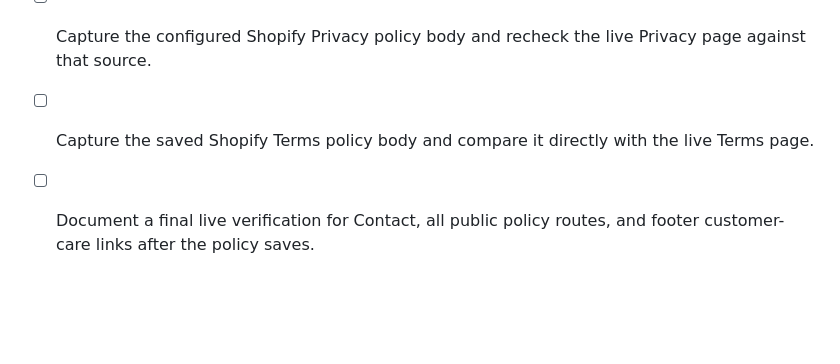
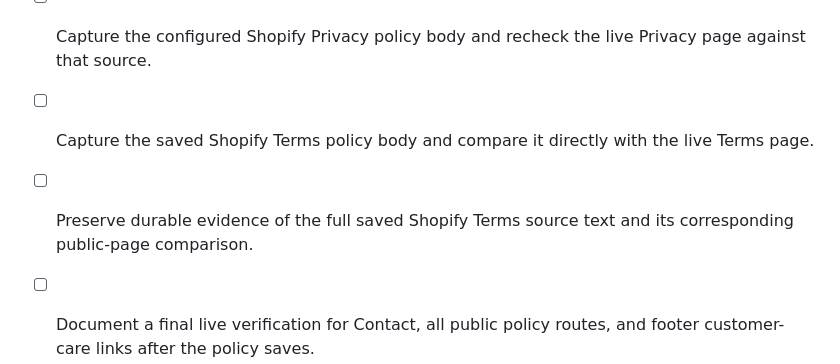
Before and after one commit to 1mjc/nestwell-shopify-storefront, a Markdown page: todo.md, the part around one of its changes. GitHub-like rendering; blank space fills up the shorter version.

```diff
--- a/todo.md
+++ b/todo.md
@@ -53,6 +53,7 @@
 - [x] Repair the live Contact route and add globally linked Shipping, Returns, Privacy, and Terms pages using verified business data only.
 - [ ] Capture the configured Shopify Privacy policy body and recheck the live Privacy page against that source.
 - [ ] Capture the saved Shopify Terms policy body and compare it directly with the live Terms page.
+- [ ] Preserve durable evidence of the full saved Shopify Terms source text and its corresponding public-page comparison.
 - [ ] Document a final live verification for Contact, all public policy routes, and footer customer-care links after the policy saves.
 - [x] Verify Merchant Center 5820758319 domain alignment, existing Shopify feed URLs, and catalogue eligibility without creating duplicate accounts or feeds.
 - [x] Add Google Merchant Center’s owner-approved HTML verification tag to the live wenestwell.com document head and verify/claim the corrected root domain.
```
Also changed, not shown: other parts of todo.md (+2 -2 lines), browser_validation_notes.md (+2 -0 lines).
